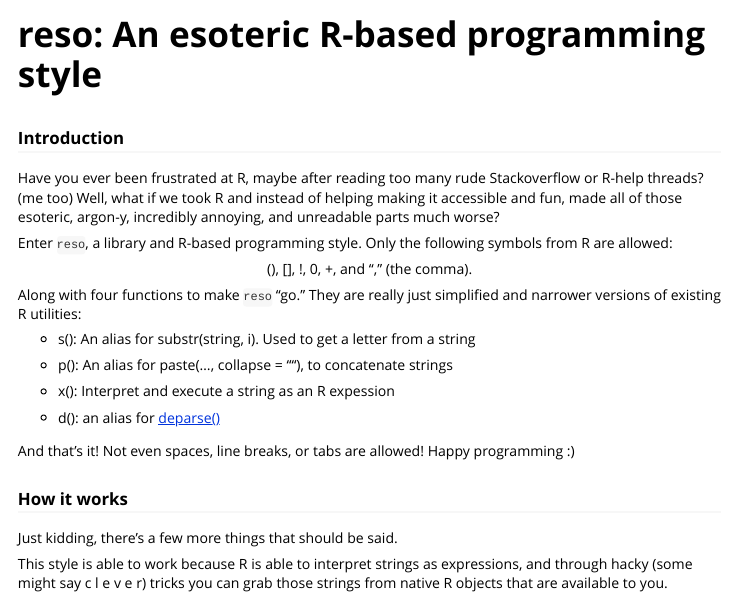
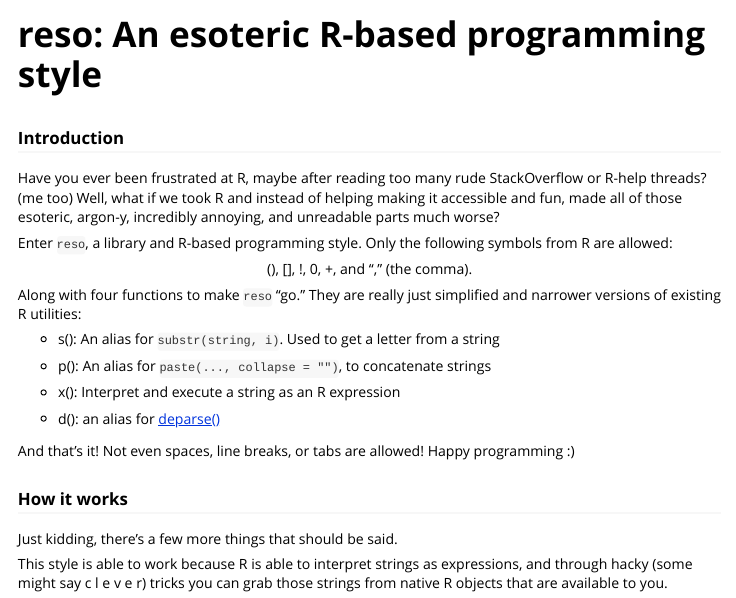
Before and after one commit to 18kimn/reso, an R Markdown document (vignettes/reso.Rmd): the page in a window 1100 px wide, from its top. Rendered offline with R 4.5, knitr and Pandoc, with nearby package versions.

Commit message:
cran submission cleanup

```diff
--- a/vignettes/reso.Rmd
+++ b/vignettes/reso.Rmd
@@ -18,7 +18,7 @@ devtools::load_all()
 ### Introduction
 
 Have you ever been frustrated at R, maybe after reading too many rude
-Stackoverflow or R-help threads? (me too) Well, what if we took R and instead
+StackOverflow or R-help threads? (me too) Well, what if we took R and instead
 of helping making it accessible and fun, made all of those esoteric,
 argon-y, incredibly annoying, and unreadable parts much worse?
 
@@ -32,11 +32,11 @@ following symbols from R are allowed:
 Along with four functions to make `reso` "go." They are really
 just simplified and narrower versions of existing R utilities:
 
-- s(): An alias for substr(string, i). Used to get a letter from a string
+- s(): An alias for `substr(string, i)`. Used to get a letter from a string
 
-- p(): An alias for paste(..., collapse = ""), to concatenate strings
+- p(): An alias for `paste(..., collapse = "")`, to concatenate strings
 
-- x(): Interpret and execute a string as an R expession
+- x(): Interpret and execute a string as an R expression
 
 - d(): an alias for [deparse()](https://www.rdocumentation.org/packages/base/versions/3.6.2/topics/deparse)
 
```
Also changed, not shown: R/reso.R (deleted, +0 -21 lines), README.md, 2 other files.
